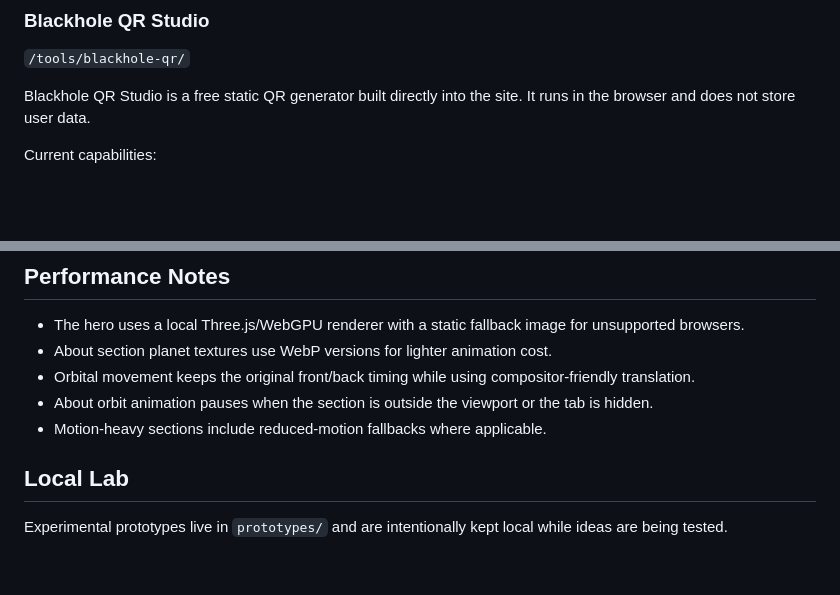
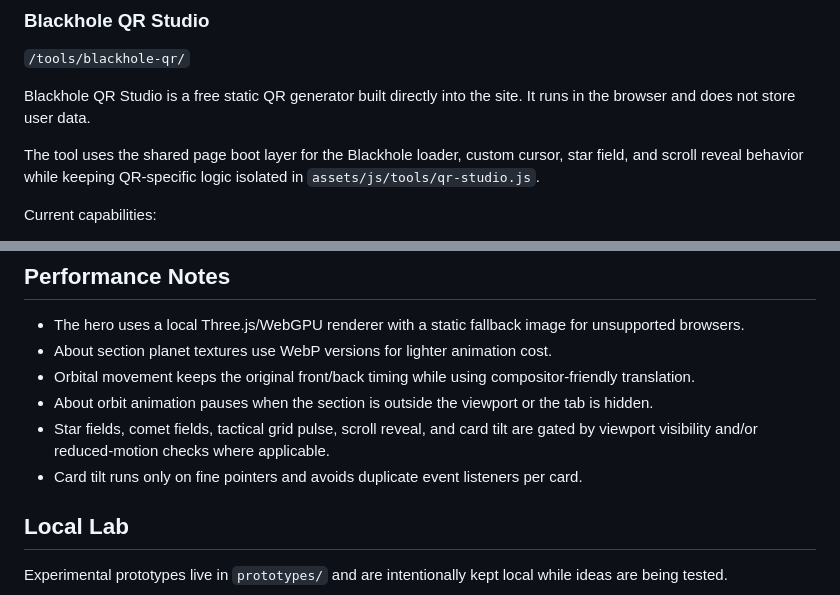
Before and after one commit to bryanpineda-dev/blackhole-systems-web, a Markdown page: README.md, 2 parts joined by grey strips. GitHub-like rendering; blank space fills up the shorter version.

```diff
--- a/README.md
+++ b/README.md
@@ -31,6 +32,8 @@ Blackhole Systems presents a developer-led service offering that does not lock i
 `/tools/blackhole-qr/`
 
 Blackhole QR Studio is a free static QR generator built directly into the site. It runs in the browser and does not store user data.
+
+The tool uses the shared page boot layer for the Blackhole loader, custom cursor, star field, and scroll reveal behavior while keeping QR-specific logic isolated in `assets/js/tools/qr-studio.js`.
 
 Current capabilities:
 
@@ -131,7 +165,8 @@ http://127.0.0.1:5500/tools/blackhole-qr/
 - About section planet textures use WebP versions for lighter animation cost.
 - Orbital movement keeps the original front/back timing while using compositor-friendly translation.
 - About orbit animation pauses when the section is outside the viewport or the tab is hidden.
-- Motion-heavy sections include reduced-motion fallbacks where applicable.
+- Star fields, comet fields, tactical grid pulse, scroll reveal, and card tilt are gated by viewport visibility and/or reduced-motion checks where applicable.
+- Card tilt runs only on fine pointers and avoids duplicate event listeners per card.
 
 ## Local Lab
 
```
Also changed, not shown: other parts of README.md (+33 -1 lines).
